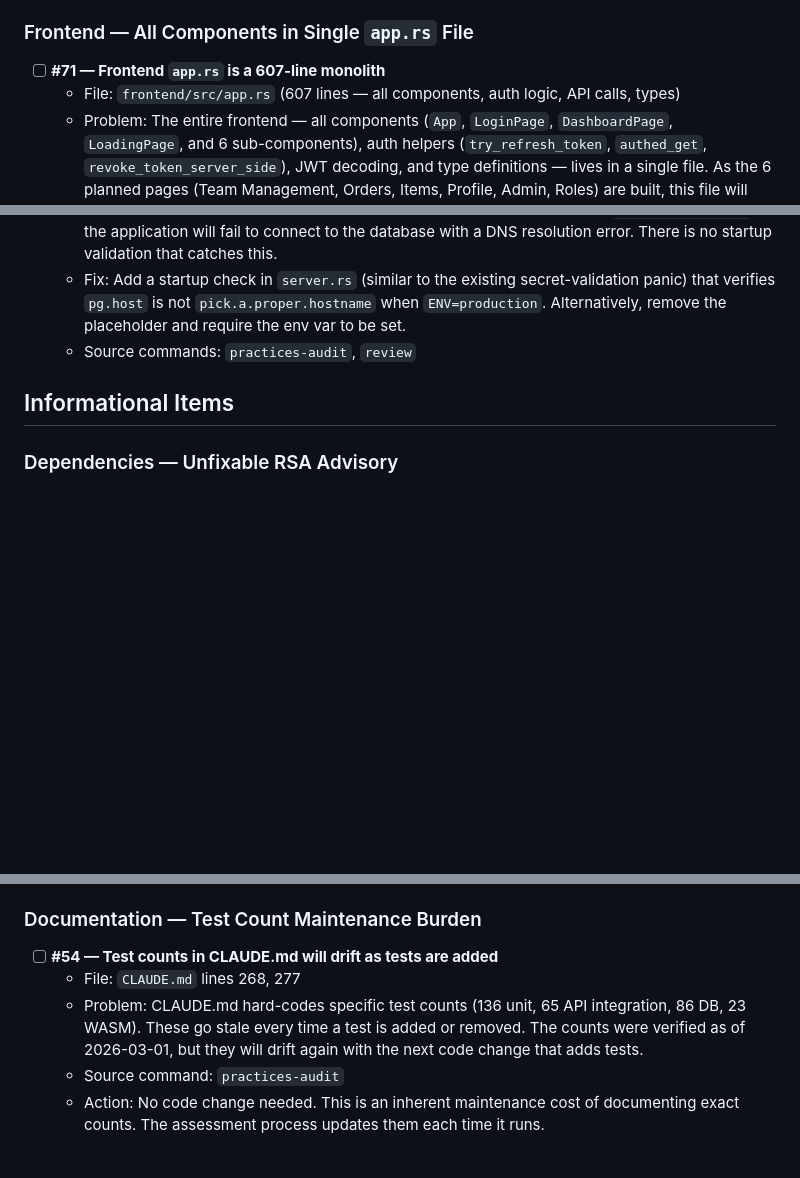
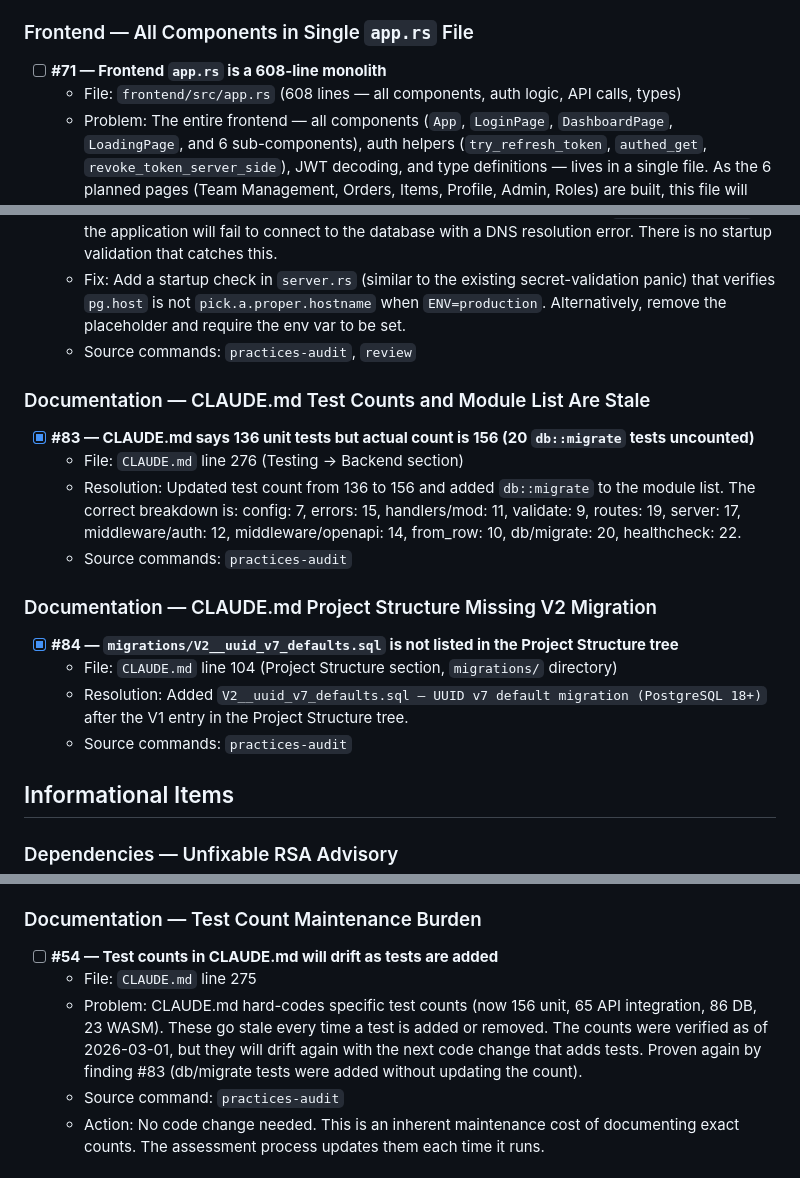
Before and after one commit to Ralph-Zitz/omp-breakfast, a Markdown page: .claude/assessment-findings.md, 3 parts joined by grey strips. GitHub-like rendering; blank space fills up the shorter version.

```diff
--- a/.claude/assessment-findings.md
+++ b/.claude/assessment-findings.md
@@ -48,8 +48,8 @@ _No important items remaining._
 
 ### Frontend — All Components in Single `app.rs` File
 
-- [ ] **#71 — Frontend `app.rs` is a 607-line monolith**
-  - File: `frontend/src/app.rs` (607 lines — all components, auth logic, API calls, types)
+- [ ] **#71 — Frontend `app.rs` is a 608-line monolith**
+  - File: `frontend/src/app.rs` (608 lines — all components, auth logic, API calls, types)
   - Problem: The entire frontend — all components (`App`, `LoginPage`, `DashboardPage`, `LoadingPage`, and 6 sub-components), auth helpers (`try_refresh_token`, `authed_get`, `revoke_token_server_side`), JWT decoding, and type definitions — lives in a single file. As the 6 planned pages (Team Management, Orders, Items, Profile, Admin, Roles) are built, this file will become unmanageable.
   - Fix: When building the next frontend page, split into a module structure: `app/mod.rs` (App + router), `app/auth.rs` (token logic), `app/types.rs` (shared types), `app/pages/login.rs`, `app/pages/dashboard.rs`, `app/pages/loading.rs`, `app/components/` (reusable sub-components). This is tracked as part of the Frontend Roadmap in CLAUDE.md.
   - Source commands: `review`, `practices-audit`
@@ -70,7 +70,19 @@ _No important items remaining._
   - Fix: Add a startup check in `server.rs` (similar to the existing secret-validation panic) that verifies `pg.host` is not `pick.a.proper.hostname` when `ENV=production`. Alternatively, remove the placeholder and require the env var to be set.
   - Source commands: `practices-audit`, `review`
 
+### Documentation — CLAUDE.md Test Counts and Module List Are Stale
 
+- [x] **#83 — CLAUDE.md says 136 unit tests but actual count is 156 (20 `db::migrate` tests uncounted)**
+  - File: `CLAUDE.md` line 276 (Testing → Backend section)
+  - Resolution: Updated test count from 136 to 156 and added `db::migrate` to the module list. The correct breakdown is: config: 7, errors: 15, handlers/mod: 11, validate: 9, routes: 19, server: 17, middleware/auth: 12, middleware/openapi: 14, from_row: 10, db/migrate: 20, healthcheck: 22.
+  - Source commands: `practices-audit`
+
+### Documentation — CLAUDE.md Project Structure Missing V2 Migration
+
+- [x] **#84 — `migrations/V2__uuid_v7_defaults.sql` is not listed in the Project Structure tree**
+  - File: `CLAUDE.md` line 104 (Project Structure section, `migrations/` directory)
+  - Resolution: Added `V2__uuid_v7_defaults.sql – UUID v7 default migration (PostgreSQL 18+)` after the V1 entry in the Project Structure tree.
+  - Source commands: `practices-audit`
 
 ## Informational Items
 
@@ -84,8 +96,8 @@ _No important items remaining._
 ### Documentation — Test Count Maintenance Burden
 
 - [ ] **#54 — Test counts in CLAUDE.md will drift as tests are added**
-  - File: `CLAUDE.md` lines 268, 277
-  - Problem: CLAUDE.md hard-codes specific test counts (136 unit, 65 API integration, 86 DB, 23 WASM). These go stale every time a test is added or removed. The counts were verified as of 2026-03-01, but they will drift again with the next code change that adds tests.
+  - File: `CLAUDE.md` line 275
+  - Problem: CLAUDE.md hard-codes specific test counts (now 156 unit, 65 API integration, 86 DB, 23 WASM). These go stale every time a test is added or removed. The counts were verified as of 2026-03-01, but they will drift again with the next code change that adds tests. Proven again by finding #83 (db/migrate tests were added without updating the count).
   - Source command: `practices-audit`
   - Action: No code change needed. This is an inherent maintenance cost of documenting exact counts. The assessment process updates them each time it runs.
 
```
Also changed, not shown: other parts of .claude/assessment-findings.md (+23 -18 lines), CLAUDE.md (+2 -1 lines).
